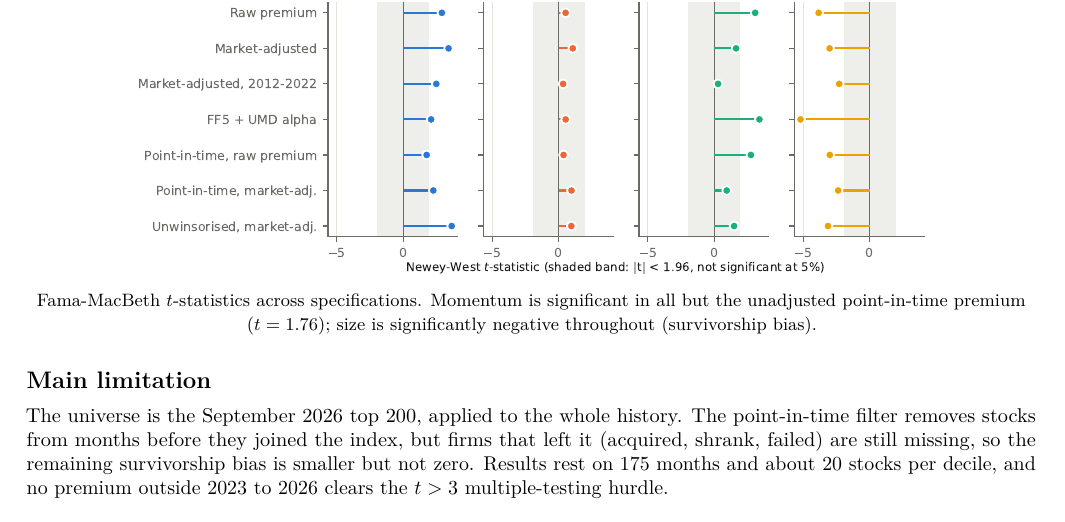
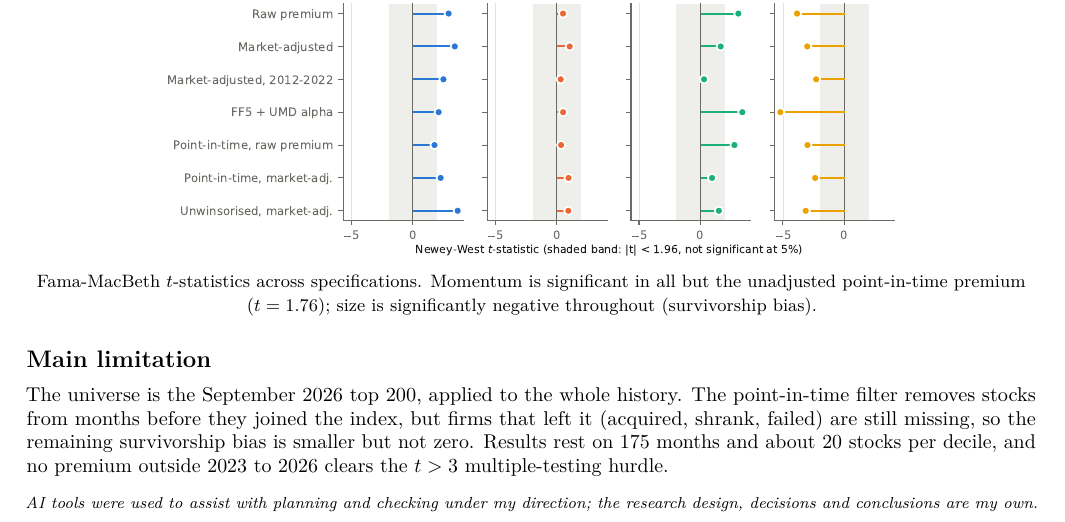
Before and after one commit to zack-higham/Cross-Sectional-Factor-Research-with-Fama-MacBeth-Validation, a LaTeX document (paper/summary.tex): part of the page, cut so that both start at the same text. Compiled offline with pdfLaTeX.

Commit message:
Add AI-use note to the one-page summary
States that AI tools assisted with planning and checking under my direction, and that the research design, decisions and conclusions are my own.

```diff
--- a/paper/summary.tex
+++ b/paper/summary.tex
@@ -44,11 +44,14 @@ Do four standard characteristics (12-1 momentum, one-month reversal, 60-day tota
 \end{enumerate}
 
 \begin{center}
-\includegraphics[width=0.8\textwidth]{figures/robustness_summary.pdf}\\[-2pt]
+\includegraphics[width=0.74\textwidth]{figures/robustness_summary.pdf}\\[-2pt]
 {\small Fama-MacBeth $t$-statistics across specifications. Momentum is significant in all but the unadjusted point-in-time premium ($t = 1.76$); size is significantly negative throughout (survivorship bias).}
 \end{center}
 
 \head{Main limitation}
 The universe is the September 2026 top 200, applied to the whole history. The point-in-time filter removes stocks from months before they joined the index, but firms that left it (acquired, shrank, failed) are still missing, so the remaining survivorship bias is smaller but not zero. Results rest on 175 months and about 20 stocks per decile, and no premium outside 2023 to 2026 clears the $t > 3$ multiple-testing hurdle.
 
+\vspace{2pt}
+{\footnotesize\textit{AI tools were used to assist with planning and checking under my direction; the research design, decisions and conclusions are my own.}}
+
 \end{document}
```
Also changed, not shown: SUMMARY.pdf.
